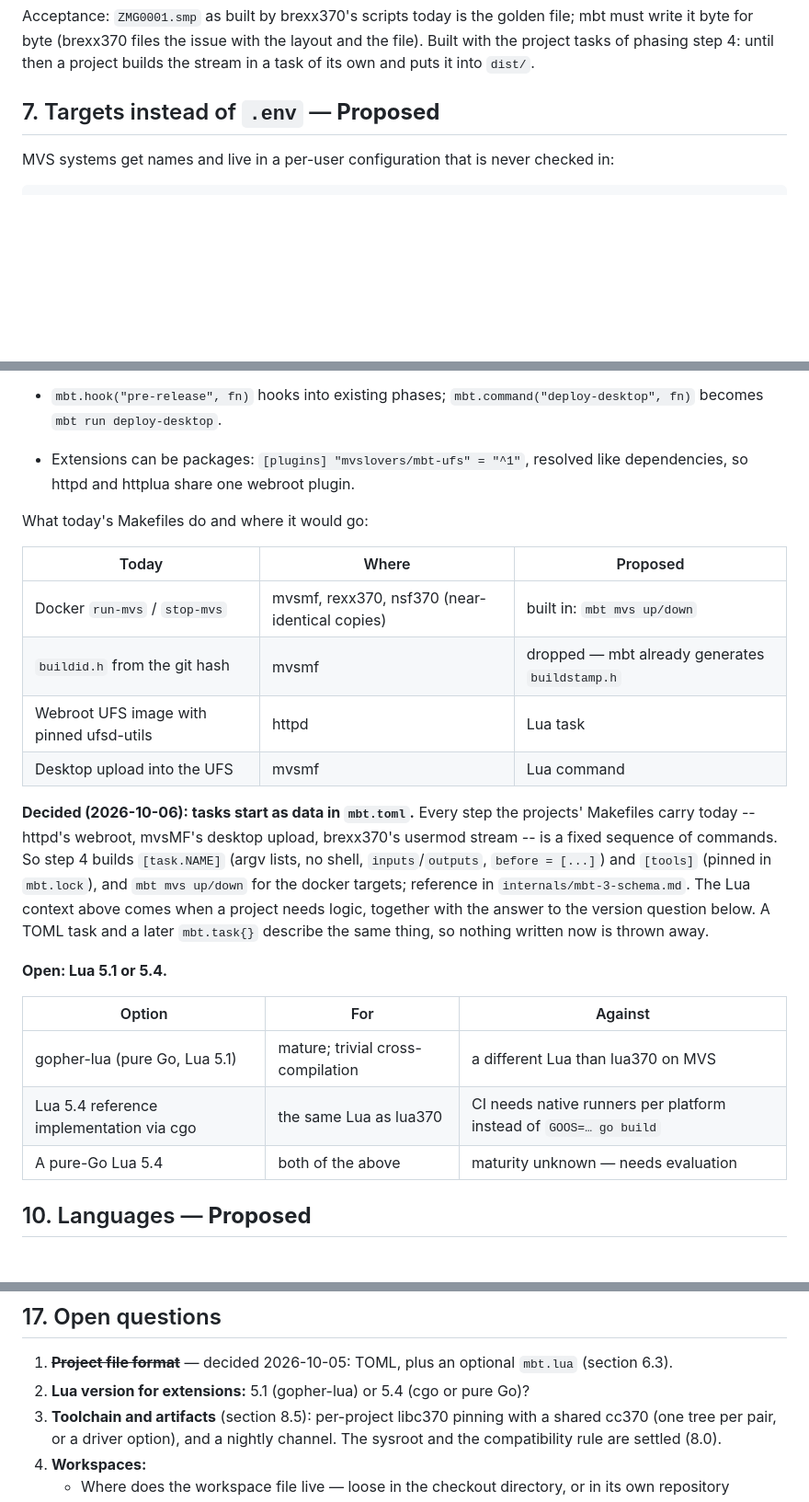
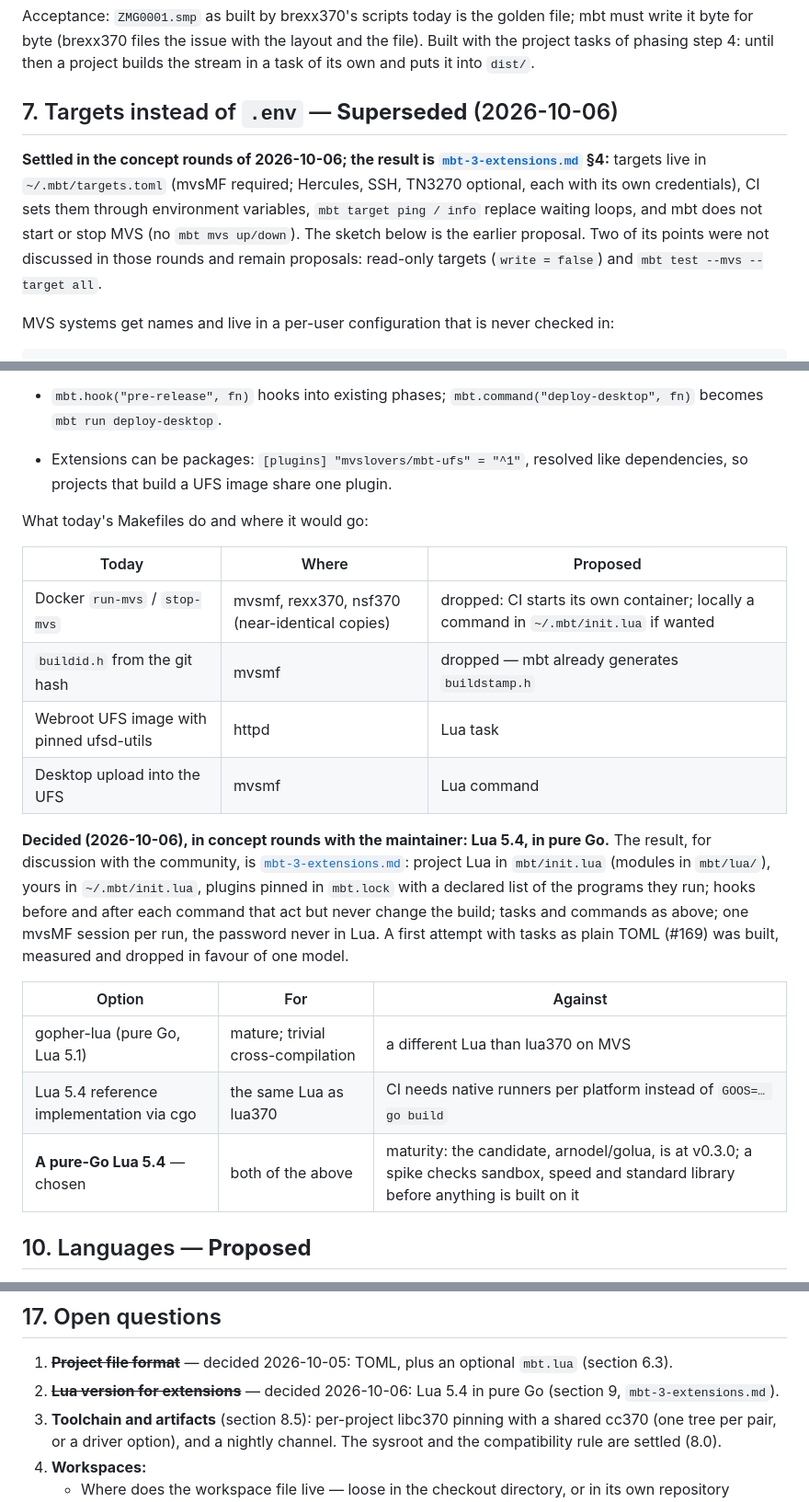
Before and after one commit to mvslovers/mbt, a Markdown page: internals/mbt-3-design.md, 3 parts joined by grey strips. Shown at 92% size. Rendered like a GitHub page; blank space fills up the shorter version.

```diff
--- a/internals/mbt-3-design.md
+++ b/internals/mbt-3-design.md
@@ -531,7 +534,16 @@ layout and the file). Built with the project tasks of phasing step 4: until
 then a project builds the stream in a task of its own and puts it into
 `dist/`.
 
-## 7. Targets instead of `.env` — **Proposed**
+## 7. Targets instead of `.env` — **Superseded** (2026-10-06)
+
+**Settled in the concept rounds of 2026-10-06; the result is
+[`mbt-3-extensions.md`](mbt-3-extensions.md) §4:** targets live in
+`~/.mbt/targets.toml` (mvsMF required; Hercules, SSH, TN3270 optional, each with
+its own credentials), CI sets them through environment variables, `mbt target
+ping / info` replace waiting loops, and mbt does not start or stop MVS (no
+`mbt mvs up/down`). The sketch below is the earlier proposal. Two of its points
+were not discussed in those rounds and remain proposals: read-only targets
+(`write = false`) and `mbt test --mvs --target all`.
 
 MVS systems get names and live in a per-user configuration that is never
 checked in:
@@ -796,34 +808,32 @@ mbt.task {
 - `mbt.hook("pre-release", fn)` hooks into existing phases;
   `mbt.command("deploy-desktop", fn)` becomes `mbt run deploy-desktop`.
 - Extensions can be packages: `[plugins] "mvslovers/mbt-ufs" = "^1"`, resolved
-  like dependencies, so httpd and httplua share one webroot plugin.
+  like dependencies, so projects that build a UFS image share one plugin.
 
 What today's Makefiles do and where it would go:
 
 | Today | Where | Proposed |
 |---|---|---|
-| Docker `run-mvs` / `stop-mvs` | mvsmf, rexx370, nsf370 (near-identical copies) | built in: `mbt mvs up/down` |
+| Docker `run-mvs` / `stop-mvs` | mvsmf, rexx370, nsf370 (near-identical copies) | dropped: CI starts its own container; locally a command in `~/.mbt/init.lua` if wanted |
 | `buildid.h` from the git hash | mvsmf | dropped — mbt already generates `buildstamp.h` |
 | Webroot UFS image with pinned ufsd-utils | httpd | Lua task |
 | Desktop upload into the UFS | mvsmf | Lua command |
 
-**Decided (2026-10-06): tasks start as data in `mbt.toml`.** Every step the
-projects' Makefiles carry today -- httpd's webroot, mvsMF's desktop upload,
-brexx370's usermod stream -- is a fixed sequence of commands. So step 4 builds
-`[task.NAME]` (argv lists, no shell, `inputs`/`outputs`, `before = [...]`)
-and `[tools]` (pinned in `mbt.lock`), and `mbt mvs up/down` for the docker
-targets; reference in `internals/mbt-3-schema.md`. The Lua context above
-comes when a project needs logic, together with the answer to the version
-question below. A TOML task and a later `mbt.task{}` describe the same
-thing, so nothing written now is thrown away.
-
-**Open: Lua 5.1 or 5.4.**
+**Decided (2026-10-06), in concept rounds with the maintainer: Lua 5.4, in
+pure Go.** The result, for discussion with the community, is
+[`mbt-3-extensions.md`](mbt-3-extensions.md): project Lua in `mbt/init.lua`
+(modules in `mbt/lua/`), yours in `~/.mbt/init.lua`, plugins pinned in
+`mbt.lock` with a declared list of the programs they run; hooks before and
+after each command that act but never change the build; tasks and commands as
+above; one mvsMF session per run, the password never in Lua. A first attempt
+with tasks as plain TOML (#169) was built, measured and dropped in favour of
+one model.
 
 | Option | For | Against |
 |---|---|---|
 | gopher-lua (pure Go, Lua 5.1) | mature; trivial cross-compilation | a different Lua than lua370 on MVS |
 | Lua 5.4 reference implementation via cgo | the same Lua as lua370 | CI needs native runners per platform instead of `GOOS=… go build` |
-| A pure-Go Lua 5.4 | both of the above | maturity unknown — needs evaluation |
+| **A pure-Go Lua 5.4** — chosen | both of the above | maturity: the candidate, arnodel/golua, is at v0.3.0; a spike checks sandbox, speed and standard library before anything is built on it |
 
 ## 10. Languages — **Proposed**
 
@@ -1211,7 +1221,8 @@ on in its project file instead of copying workflow YAML.
 
 1. ~~**Project file format**~~ — decided 2026-10-05: TOML, plus an optional
    `mbt.lua` (section 6.3).
-2. **Lua version for extensions:** 5.1 (gopher-lua) or 5.4 (cgo or pure Go)?
+2. ~~**Lua version for extensions**~~ — decided 2026-10-06: Lua 5.4 in pure Go
+   (section 9, `mbt-3-extensions.md`).
 3. **Toolchain and artifacts** (section 8.5): per-project libc370 pinning
    with a shared cc370 (one tree per pair, or a driver option), and a nightly
    channel. The sysroot and the compatibility rule are settled (8.0).
```
Also changed, not shown: other parts of internals/mbt-3-design.md (+7 -3 lines), internals/mbt-3-extensions.md (added, +303 -0 lines).
